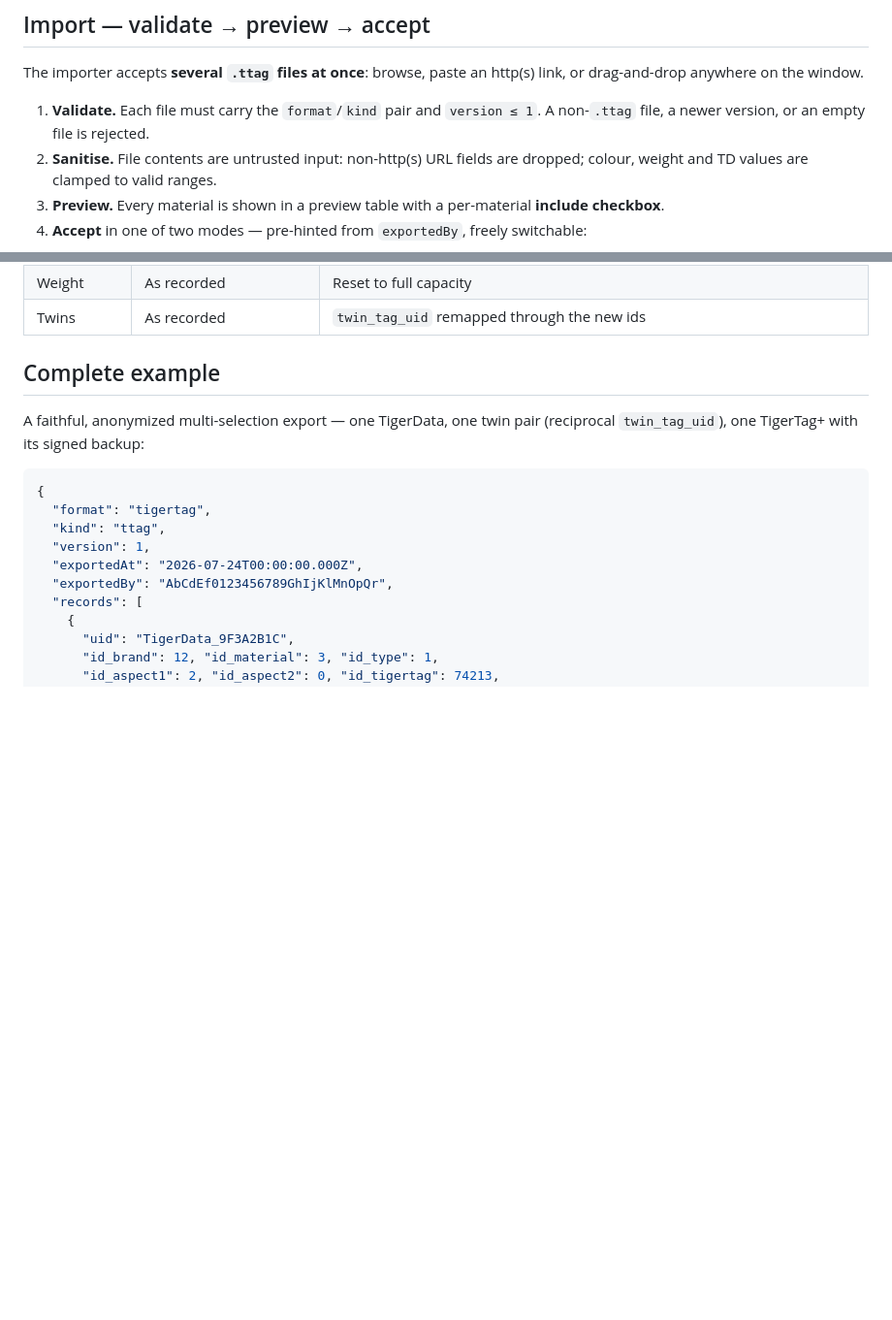
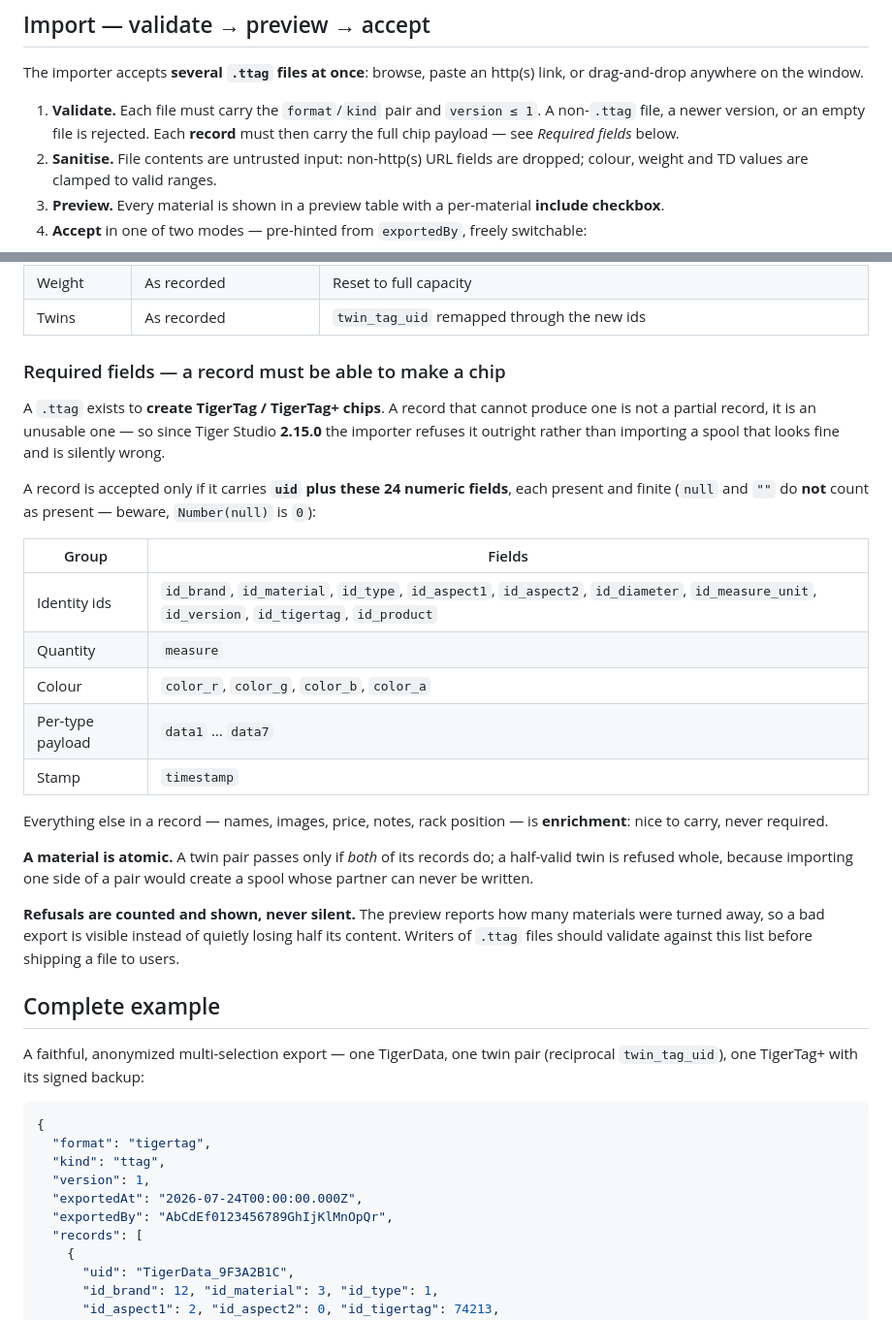
Before and after one commit to TigerTag-Project/TigerSystem-Docs, a Markdown page: docs/developers/ttag-format.md, 2 parts joined by grey strips. Shown at 97% size. Rendered like a GitHub page; blank space fills up the shorter version.

```diff
--- a/docs/developers/ttag-format.md
+++ b/docs/developers/ttag-format.md
@@ -106,7 +106,8 @@ http(s) link, or drag-and-drop anywhere on the window.
 
 1. **Validate.** Each file must carry the `format`/`kind` pair and
    `version ≤ 1`. A non-`.ttag` file, a newer version, or an empty file is
-   rejected.
+   rejected. Each **record** must then carry the full chip payload — see
+   *Required fields* below.
 2. **Sanitise.** File contents are untrusted input: non-http(s) URL fields
    are dropped; colour, weight and TD values are clamped to valid ranges.
 3. **Preview.** Every material is shown in a preview table with a
@@ -121,6 +122,37 @@ http(s) link, or drag-and-drop anywhere on the window.
 | TigerTag+ status | Kept — each `rfidList` backup restored | Dropped — fresh `id_tigertag` nonce (NOT TigerTag+), `id_product` unset, `rfidBackup:false`; backups discarded (a signed dump is bound to a chip the importer doesn't hold) |
 | Weight | As recorded | Reset to full capacity |
 | Twins | As recorded | `twin_tag_uid` remapped through the new ids |
+
+### Required fields — a record must be able to make a chip
+
+A `.ttag` exists to **create TigerTag / TigerTag+ chips**. A record that cannot
+produce one is not a partial record, it is an unusable one — so since Tiger
+Studio **2.15.0** the importer refuses it outright rather than importing a spool
+that looks fine and is silently wrong.
+
+A record is accepted only if it carries **`uid` plus these 24 numeric fields**,
+each present and finite (`null` and `""` do **not** count as present — beware,
+`Number(null)` is `0`):
+
+| Group | Fields |
+|---|---|
+| Identity ids | `id_brand`, `id_material`, `id_type`, `id_aspect1`, `id_aspect2`, `id_diameter`, `id_measure_unit`, `id_version`, `id_tigertag`, `id_product` |
+| Quantity | `measure` |
+| Colour | `color_r`, `color_g`, `color_b`, `color_a` |
+| Per-type payload | `data1` … `data7` |
+| Stamp | `timestamp` |
+
+Everything else in a record — names, images, price, notes, rack position — is
+**enrichment**: nice to carry, never required.
+
+**A material is atomic.** A twin pair passes only if *both* of its records do; a
+half-valid twin is refused whole, because importing one side of a pair would
+create a spool whose partner can never be written.
+
+**Refusals are counted and shown, never silent.** The preview reports how many
+materials were turned away, so a bad export is visible instead of quietly losing
+half its content. Writers of `.ttag` files should validate against this list
+before shipping a file to users.
 
 ## Complete example
 
```
Also changed, not shown: README.md (+1 -0 lines), docs/concepts/universal-filament-identity.md (+16 -3 lines).
